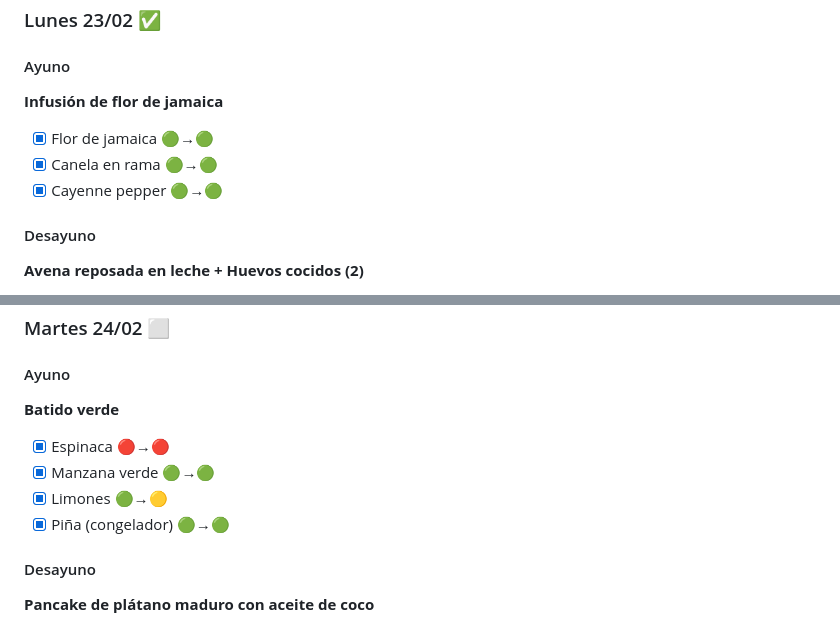
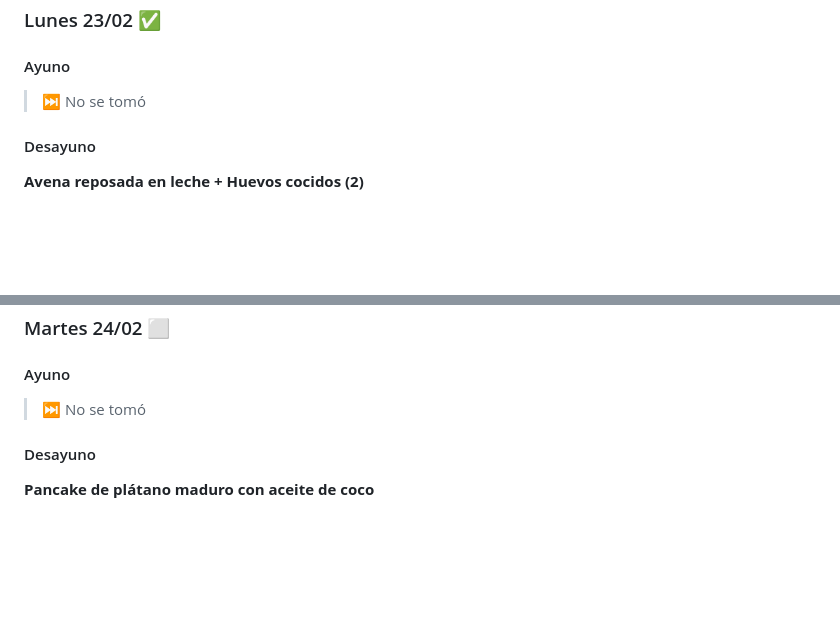
Before and after one commit to carolina-agencyeight/dieta, a Markdown page: plan_comidas.md, 2 parts joined by grey strips. Rendered like a GitHub page; blank space fills up the shorter version.

Commit message:
Corregir: ayuno no tomado lunes 23 ni martes 24
- Marcar ayunos como ⏭️ en ambos días
- Corregir limones 🔴→🟡 (solo usados en salmón, no en batido verde)

Co-Authored-By: Claude Sonnet 4.6 <noreply@anthropic.com>

```diff
--- a/plan_comidas.md
+++ b/plan_comidas.md
@@ -50,10 +50,7 @@
 ### Lunes 23/02 ✅
 
 #### Ayuno
-**Infusión de flor de jamaica**
-- [x] Flor de jamaica 🟢→🟢
-- [x] Canela en rama 🟢→🟢
-- [x] Cayenne pepper 🟢→🟢
+> ⏭️ No se tomó
 
 #### Desayuno
 **Avena reposada en leche + Huevos cocidos (2)**
@@ -82,11 +79,7 @@
 ### Martes 24/02 ⬜
 
 #### Ayuno
-**Batido verde**
-- [x] Espinaca 🔴→🔴
-- [x] Manzana verde 🟢→🟢
-- [x] Limones 🟢→🟡
-- [x] Piña (congelador) 🟢→🟢
+> ⏭️ No se tomó
 
 #### Desayuno
 **Pancake de plátano maduro con aceite de coco**
```
Also changed, not shown: inventario.md (+1 -1 lines).
